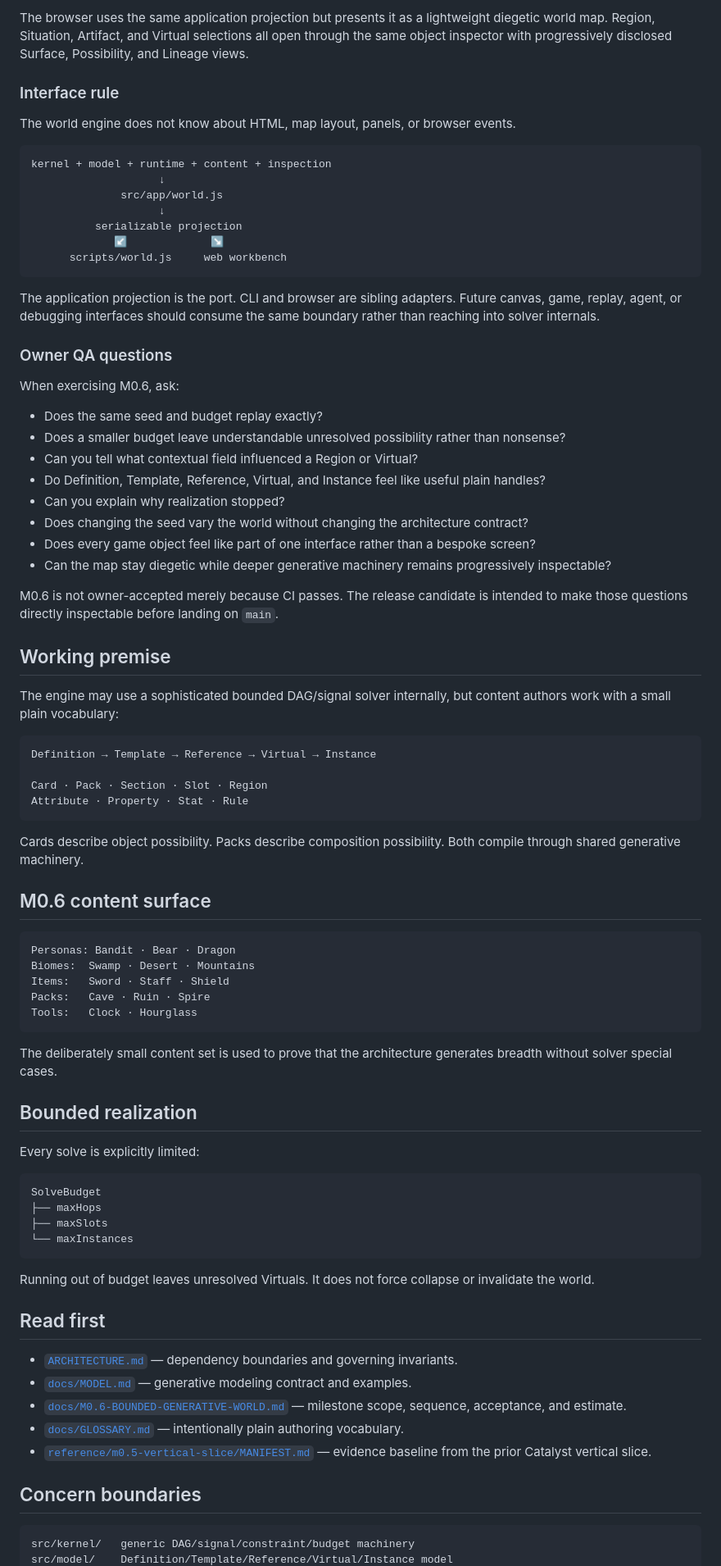
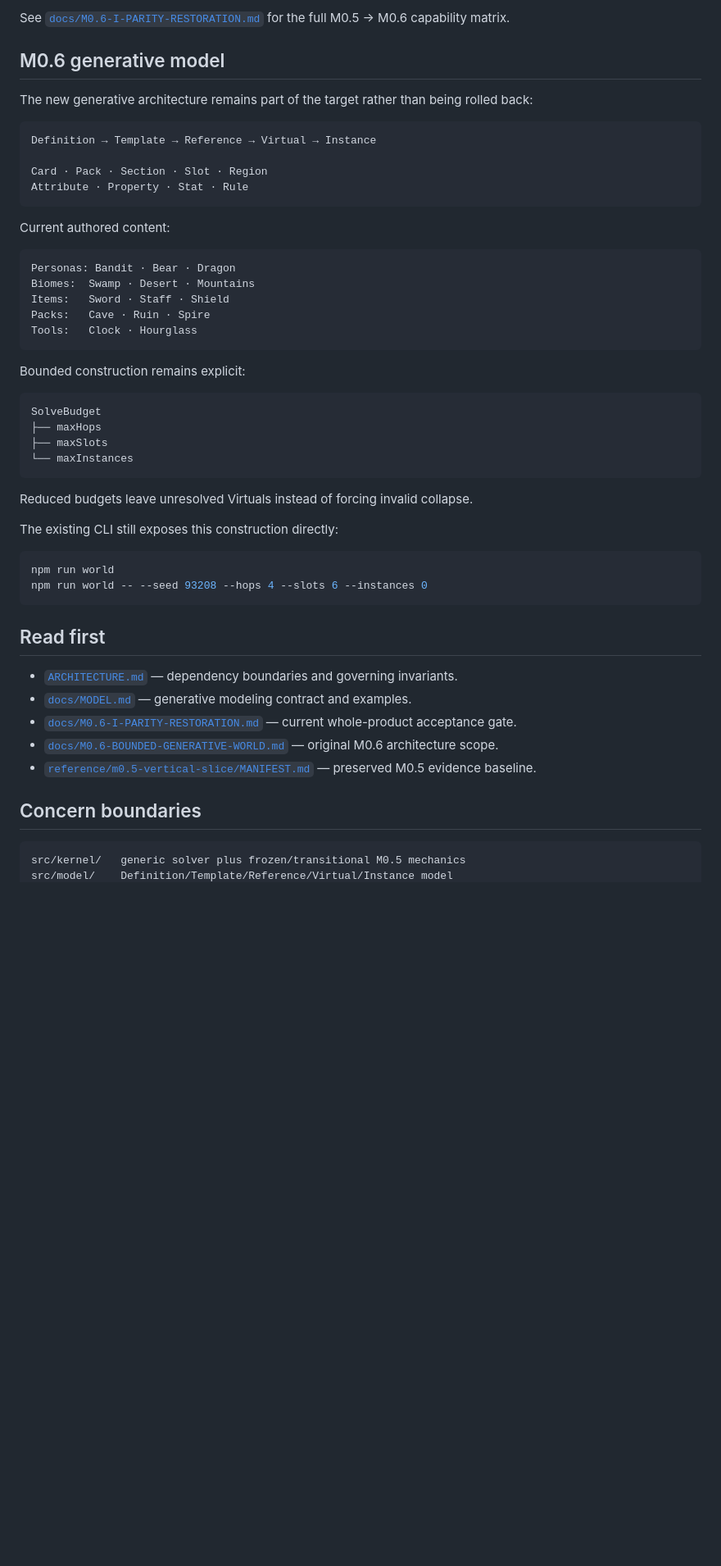
Before and after one commit to bdf1992/small-world, a Markdown page: README.md, the part around one of its changes. Shown at 82% size. Drawn GitHub-style; blank space fills up the shorter version.

````diff
--- a/README.md
+++ b/README.md
@@ -38,40 +85,9 @@ The CLI prints Region topology and elemental fields, realized Situations when th
 
-The browser uses the same application projection but presents it as a lightweight diegetic world map. Region, Situation, Artifact, and Virtual selections all open through the same object inspector with progressively disclosed Surface, Possibility, and Lineage views.
+See [`docs/M0.6-I-PARITY-RESTORATION.md`](docs/M0.6-I-PARITY-RESTORATION.md) for the full M0.5 → M0.6 capability matrix.
 
-### Interface rule
+## M0.6 generative model
 
-The world engine does not know about HTML, map layout, panels, or browser events.
-
-```text
-kernel + model + runtime + content + inspection
-                    ↓
-              src/app/world.js
-                    ↓
-          serializable projection
-             ↙             ↘
-      scripts/world.js     web workbench
-```
-
-The application projection is the port. CLI and browser are sibling adapters. Future canvas, game, replay, agent, or debugging interfaces should consume the same boundary rather than reaching into solver internals.
-
-### Owner QA questions
-
-When exercising M0.6, ask:
-
-- Does the same seed and budget replay exactly?
-- Does a smaller budget leave understandable unresolved possibility rather than nonsense?
-- Can you tell what contextual field influenced a Region or Virtual?
-- Do Definition, Template, Reference, Virtual, and Instance feel like useful plain handles?
-- Can you explain why realization stopped?
-- Does changing the seed vary the world without changing the architecture contract?
-- Does every game object feel like part of one interface rather than a bespoke screen?
-- Can the map stay diegetic while deeper generative machinery remains progressively inspectable?
-
-M0.6 is not owner-accepted merely because CI passes. The release candidate is intended to make those questions directly inspectable before landing on `main`.
-
-## Working premise
-
-The engine may use a sophisticated bounded DAG/signal solver internally, but content authors work with a small plain vocabulary:
+The new generative architecture remains part of the target rather than being rolled back:
 
 ```text
 Definition → Template → Reference → Virtual → Instance
@@ -80,9 +96,7 @@ Card · Pack · Section · Slot · Region
 Attribute · Property · Stat · Rule
 ```
 
-Cards describe object possibility. Packs describe composition possibility. Both compile through shared generative machinery.
-
-## M0.6 content surface
+Current authored content:
 
 ```text
 Personas: Bandit · Bear · Dragon
@@ -92,11 +106,7 @@ Packs:   Cave · Ruin · Spire
 Tools:   Clock · Hourglass
 ```
 
-The deliberately small content set is used to prove that the architecture generates breadth without solver special cases.
-
-## Bounded realization
-
-Every solve is explicitly limited:
+Bounded construction remains explicit:
 
 ```text
 SolveBudget
@@ -105,18 +115,25 @@ SolveBudget
 └── maxInstances
 ```
 
-Running out of budget leaves unresolved Virtuals. It does not force collapse or invalidate the world.
+Reduced budgets leave unresolved Virtuals instead of forcing invalid collapse.
+
+The existing CLI still exposes this construction directly:
+
+```bash
+npm run world
+npm run world -- --seed 93208 --hops 4 --slots 6 --instances 0
+```
 
 ## Read first
 
 - [`ARCHITECTURE.md`](ARCHITECTURE.md) — dependency boundaries and governing invariants.
 - [`docs/MODEL.md`](docs/MODEL.md) — generative modeling contract and examples.
-- [`docs/M0.6-BOUNDED-GENERATIVE-WORLD.md`](docs/M0.6-BOUNDED-GENERATIVE-WORLD.md) — milestone scope, sequence, acceptance, and estimate.
-- [`docs/GLOSSARY.md`](docs/GLOSSARY.md) — intentionally plain authoring vocabulary.
-- [`reference/m0.5-vertical-slice/MANIFEST.md`](reference/m0.5-vertical-slice/MANIFEST.md) — evidence baseline from the prior Catalyst vertical slice.
+- [`docs/M0.6-I-PARITY-RESTORATION.md`](docs/M0.6-I-PARITY-RESTORATION.md) — current whole-product acceptance gate.
+- [`docs/M0.6-BOUNDED-GENERATIVE-WORLD.md`](docs/M0.6-BOUNDED-GENERATIVE-WORLD.md) — original M0.6 architecture scope.
+- [`reference/m0.5-vertical-slice/MANIFEST.md`](reference/m0.5-vertical-slice/MANIFEST.md) — preserved M0.5 evidence baseline.
 
 ## Concern boundaries
 
 ```text
-src/kernel/   generic DAG/signal/constraint/budget machinery
+src/kernel/   generic solver plus frozen/transitional M0.5 mechanics
 src/model/    Definition/Template/Reference/Virtual/Instance model
````
Also changed, not shown: other parts of README.md (+69 -22 lines).
